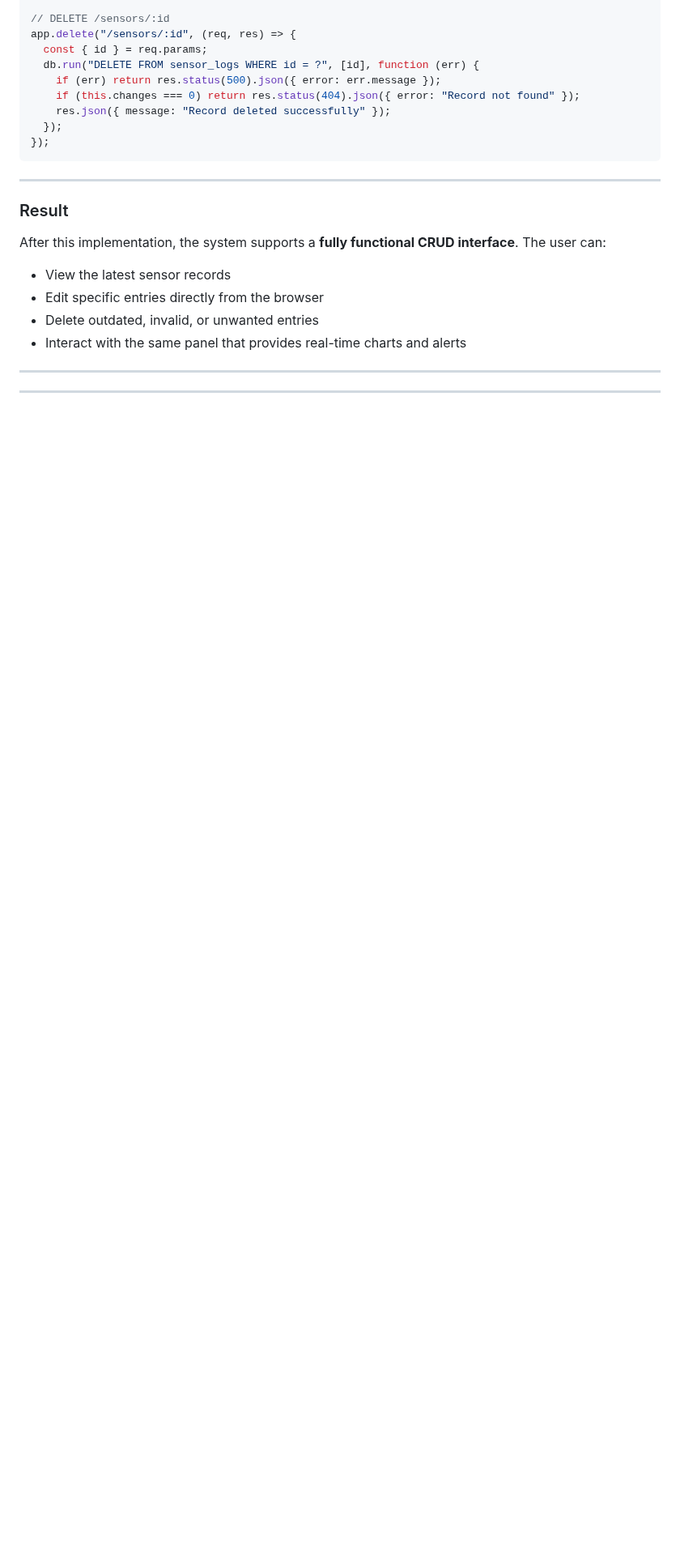
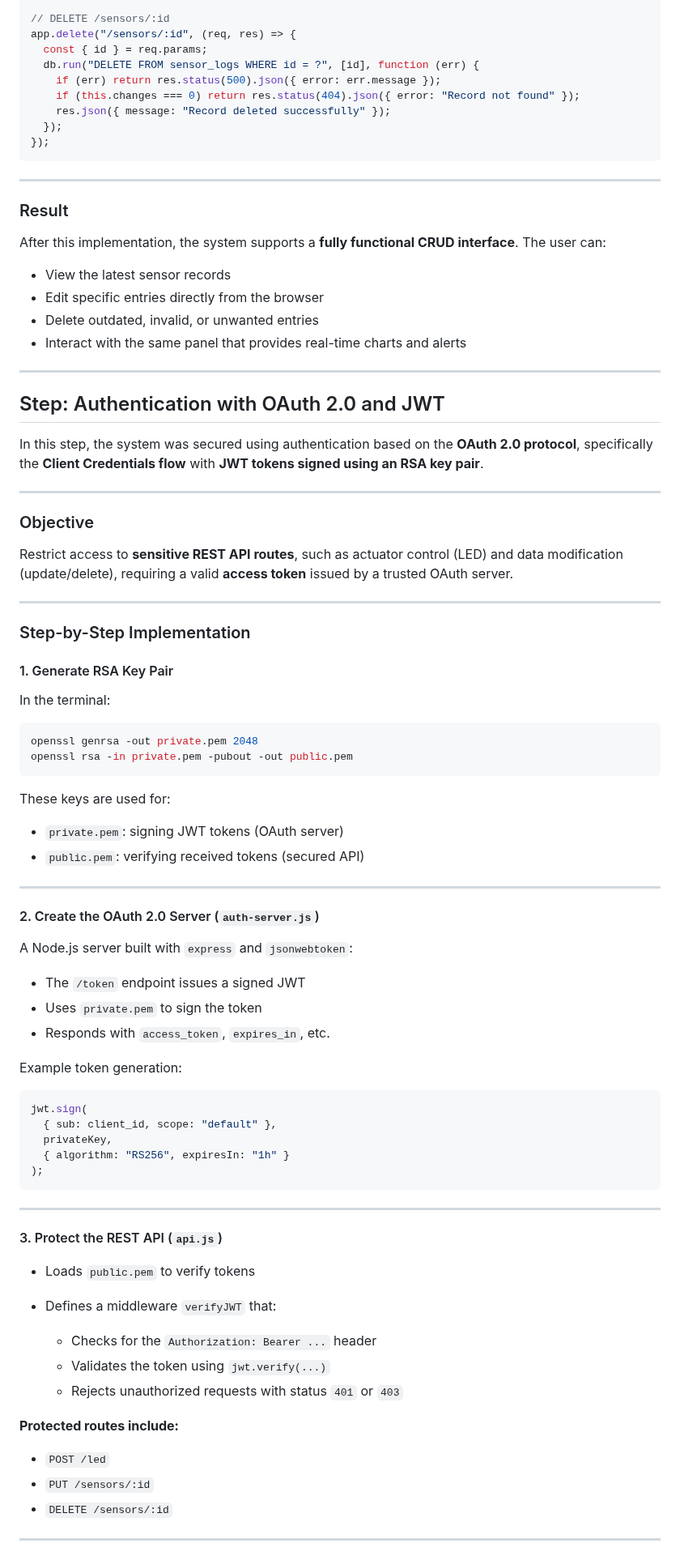
Before and after one commit to PedrouNunes/Systems_Integration, a Markdown page: README.md, the part around one of its changes. Shown at 81% size. GitHub-like rendering; blank space fills up the shorter version.

````diff
--- a/README.md
+++ b/README.md
@@ -991,5 +991,70 @@ After this implementation, the system supports a **fully functional CRUD interfa
 
 ---
 
+## Step: Authentication with OAuth 2.0 and JWT
+
+In this step, the system was secured using authentication based on the **OAuth 2.0 protocol**, specifically the **Client Credentials flow** with **JWT tokens signed using an RSA key pair**.
 
 ---
+
+### Objective
+
+Restrict access to **sensitive REST API routes**, such as actuator control (LED) and data modification (update/delete), requiring a valid **access token** issued by a trusted OAuth server.
+
+---
+
+### Step-by-Step Implementation
+
+#### 1. Generate RSA Key Pair
+
+In the terminal:
+
+```bash
+openssl genrsa -out private.pem 2048
+openssl rsa -in private.pem -pubout -out public.pem
+```
+
+These keys are used for:
+
+* `private.pem`: signing JWT tokens (OAuth server)
+* `public.pem`: verifying received tokens (secured API)
+
+---
+
+#### 2. Create the OAuth 2.0 Server (`auth-server.js`)
+
+A Node.js server built with `express` and `jsonwebtoken`:
+
+* The `/token` endpoint issues a signed JWT
+* Uses `private.pem` to sign the token
+* Responds with `access_token`, `expires_in`, etc.
+
+Example token generation:
+
+```js
+jwt.sign(
+  { sub: client_id, scope: "default" },
+  privateKey,
+  { algorithm: "RS256", expiresIn: "1h" }
+);
+```
+
+---
+
+#### 3. Protect the REST API (`api.js`)
+
+* Loads `public.pem` to verify tokens
+* Defines a middleware `verifyJWT` that:
+
+  * Checks for the `Authorization: Bearer ...` header
+  * Validates the token using `jwt.verify(...)`
+  * Rejects unauthorized requests with status `401` or `403`
+
+**Protected routes include:**
+
+* `POST /led`
+* `PUT /sensors/:id`
+* `DELETE /sensors/:id`
+
+---
+
````
Also changed, not shown: other parts of README.md (+172 -0 lines).
